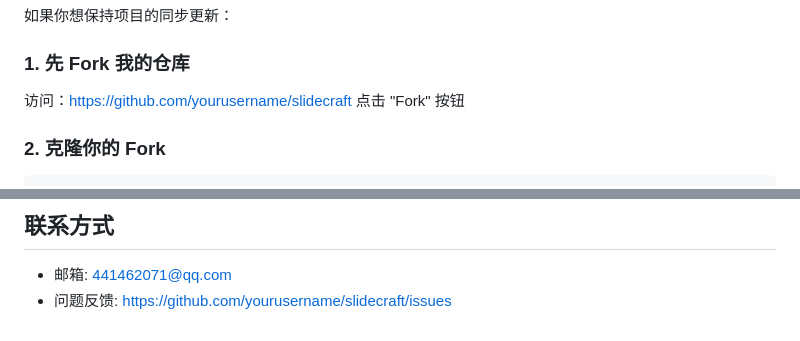
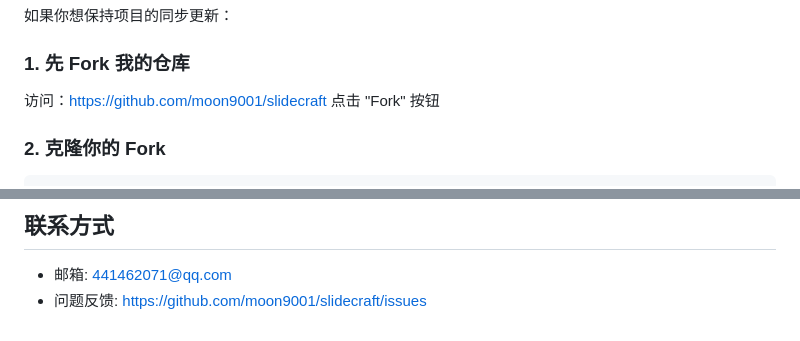
Before and after one commit to moon9001/slidecraft, a Markdown page: GITHUB_UPLOAD.md, 2 parts joined by grey strips. Rendered like a GitHub page.

Commit message:
Fix yourusername references to moon9001/slidecraft

```diff
--- a/GITHUB_UPLOAD.md
+++ b/GITHUB_UPLOAD.md
@@ -74,7 +74,7 @@ git push -u origin main
 如果你想保持项目的同步更新：
 
 ### 1. 先 Fork 我的仓库
-访问：https://github.com/yourusername/slidecraft
+访问：https://github.com/moon9001/slidecraft
 点击 "Fork" 按钮
 
 ### 2. 克隆你的 Fork
@@ -142,4 +142,4 @@ A: Settings → Collaborators → Add people
 
 ## 联系方式
 - 邮箱: 441462071@qq.com
-- 问题反馈: https://github.com/yourusername/slidecraft/issues
+- 问题反馈: https://github.com/moon9001/slidecraft/issues
```
